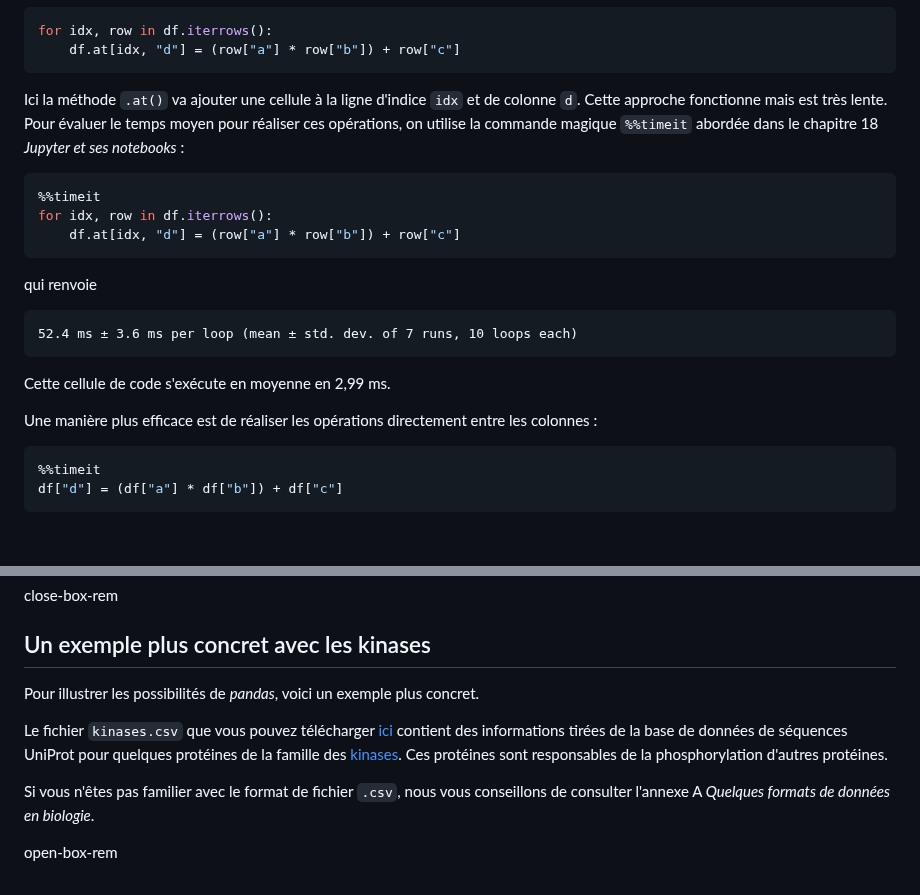
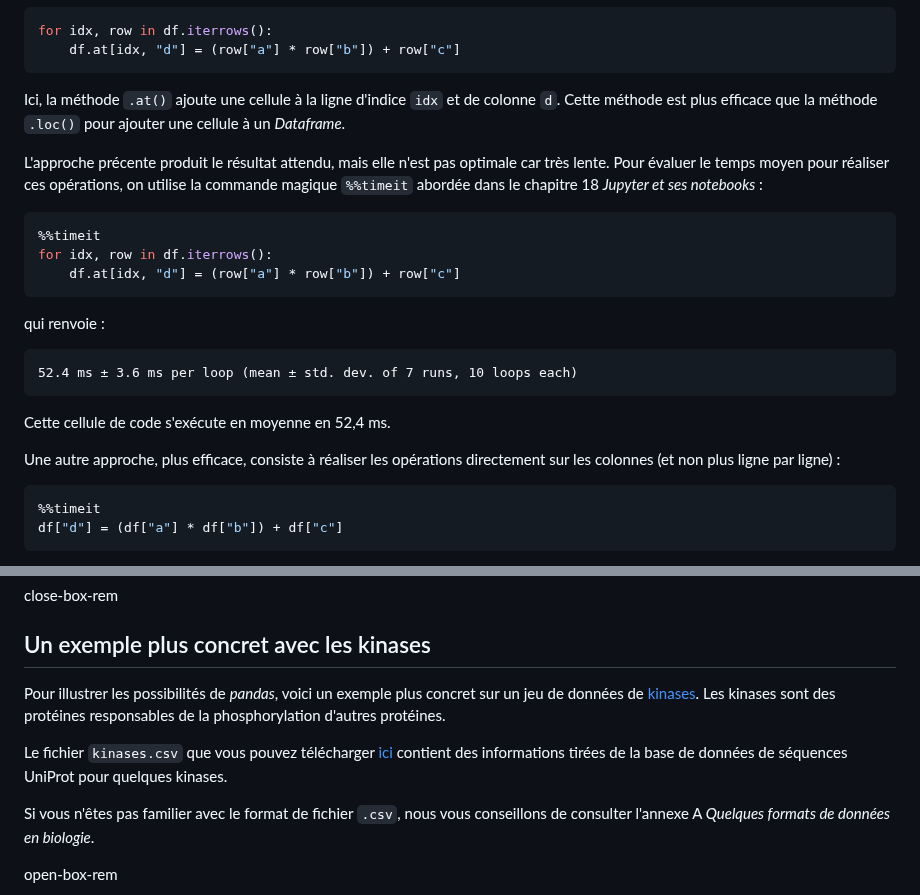
Before and after one commit to bioinfo-prog/cours-python, a Markdown page: 22_module_pandas.md, 2 parts joined by grey strips. Rendered like a GitHub page; blank space fills up the shorter version.

Commit message:
Improve text

````diff
--- a/22_module_pandas.md
+++ b/22_module_pandas.md
@@ -666,7 +666,9 @@ for idx, row in df.iterrows():
     df.at[idx, "d"] = (row["a"] * row["b"]) + row["c"]
 ```
 
-Ici la méthode `.at()` va ajouter une cellule à la ligne d'indice `idx` et de colonne `d`. Cette approche fonctionne mais est très lente. Pour évaluer le temps moyen pour réaliser ces opérations, on utilise la commande magique `%%timeit` abordée dans le chapitre 18 *Jupyter et ses notebooks* :
+Ici, la méthode `.at()` ajoute une cellule à la ligne d'indice `idx` et de colonne `d`. Cette méthode est plus efficace que la méthode `.loc()` pour ajouter une cellule à un *Dataframe*.
+
+L'approche précente produit le résultat attendu, mais elle n'est pas optimale car très lente. Pour évaluer le temps moyen pour réaliser ces opérations, on utilise la commande magique `%%timeit` abordée dans le chapitre 18 *Jupyter et ses notebooks* :
 
 ```python
 %%timeit
@@ -674,15 +676,15 @@ for idx, row in df.iterrows():
     df.at[idx, "d"] = (row["a"] * row["b"]) + row["c"]
 ```
 
-qui renvoie
+qui renvoie :
 
 ```text
 52.4 ms ± 3.6 ms per loop (mean ± std. dev. of 7 runs, 10 loops each)
 ```
 
-Cette cellule de code s'exécute en moyenne en 2,99 ms.
+Cette cellule de code s'exécute en moyenne en 52,4 ms.
 
-Une manière plus efficace est de réaliser les opérations directement entre les colonnes :
+Une autre approche, plus efficace, consiste à réaliser les opérations directement sur les colonnes (et non plus ligne par ligne) :
 
 ```python
 %%timeit
@@ -706,12 +708,11 @@ close-box-rem
 
 ## Un exemple plus concret avec les kinases
 
-Pour illustrer les possibilités de *pandas*, voici un exemple plus concret.
+Pour illustrer les possibilités de *pandas*, voici un exemple plus concret sur un jeu de données de [kinases](https://fr.wikipedia.org/wiki/Kinase). Les kinases sont des protéines responsables de la phosphorylation d'autres protéines.
 
 Le fichier `kinases.csv` que vous pouvez télécharger
 [ici](https://python.sdv.u-paris.fr/data-files/kinases.csv)
-contient des informations tirées de la base de données de séquences UniProt pour quelques protéines de la famille des [kinases](https://fr.wikipedia.org/wiki/Kinase).
-Ces protéines sont responsables de la phosphorylation d'autres protéines.
+contient des informations tirées de la base de données de séquences UniProt pour quelques kinases.
 
 Si vous n'êtes pas familier avec le format de fichier `.csv`, nous vous conseillons
 de consulter l'annexe A *Quelques formats de données en biologie*.
````
